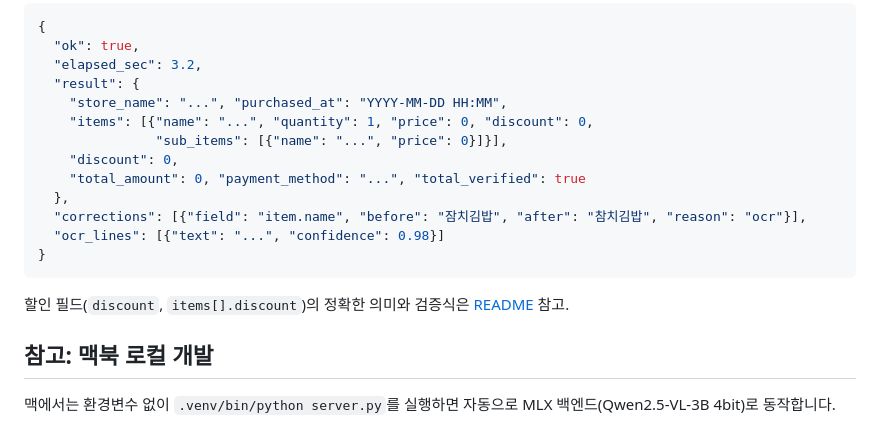
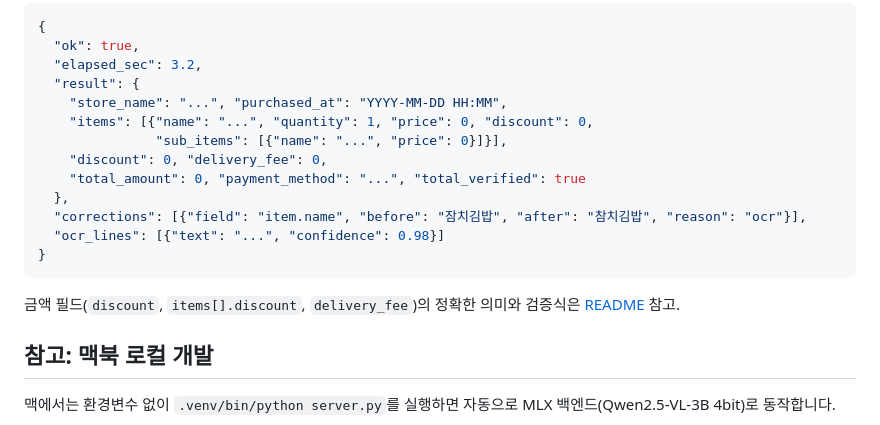
Before and after one commit to Team-HowMuch/howmuch-ai-server, a Markdown page: DEPLOY.md, the part around the change. Rendered like a GitHub page.

````diff
--- a/DEPLOY.md
+++ b/DEPLOY.md
@@ -126,7 +126,7 @@ adapter.out에 OCR Output Port 구현체를 만들어 `POST http://<홈서버IP>
     "store_name": "...", "purchased_at": "YYYY-MM-DD HH:MM",
     "items": [{"name": "...", "quantity": 1, "price": 0, "discount": 0,
                "sub_items": [{"name": "...", "price": 0}]}],
-    "discount": 0,
+    "discount": 0, "delivery_fee": 0,
     "total_amount": 0, "payment_method": "...", "total_verified": true
   },
   "corrections": [{"field": "item.name", "before": "잠치김밥", "after": "참치김밥", "reason": "ocr"}],
@@ -134,7 +134,7 @@ adapter.out에 OCR Output Port 구현체를 만들어 `POST http://<홈서버IP>
 }
 ```
 
-할인 필드(`discount`, `items[].discount`)의 정확한 의미와 검증식은 [README](README.md#할인-필드) 참고.
+금액 필드(`discount`, `items[].discount`, `delivery_fee`)의 정확한 의미와 검증식은 [README](README.md#금액-필드) 참고.
 
 ## 참고: 맥북 로컬 개발
 
````
Also changed, not shown: README.md (+17 -8 lines).
